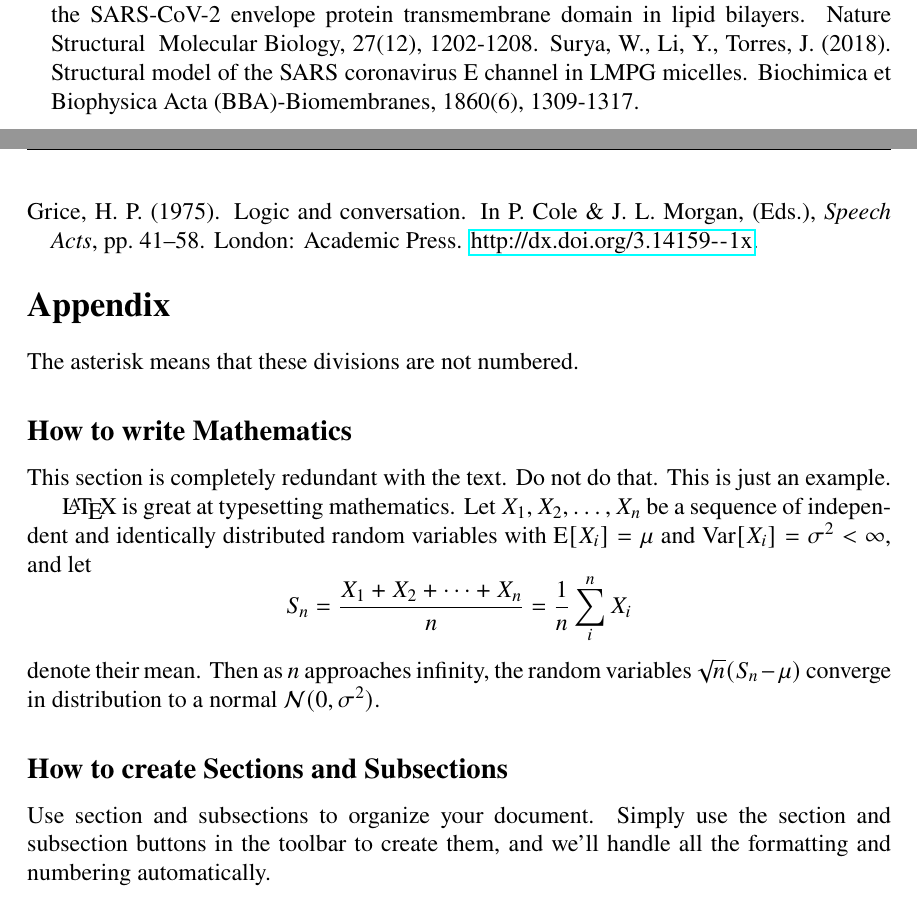
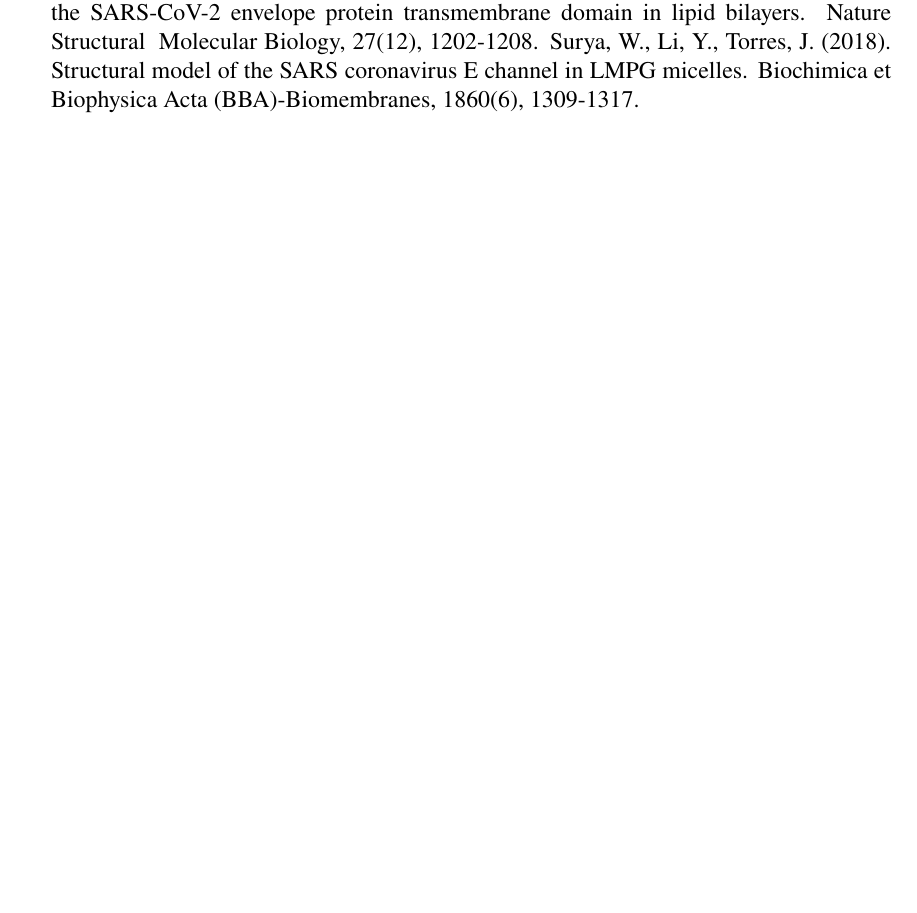
Before and after one commit to Anulasi/tareas.py, a LaTeX document (REPORTE.tex): two parts of pages 5 and 6 of 6 before the commit and part of page 5 of 6 after it, the two joined at a grey line, cut so that both start at the same text. Compiled offline with pdfLaTeX; a LaTeX package or settings file that is missing is left out.

Commit message:
Add files via upload
LATEX FINAL

```diff
--- a/REPORTE.tex
+++ b/REPORTE.tex
@@ -11,7 +11,7 @@
 \topmargin=-.3in \oddsidemargin=.3in \evensidemargin=.3in \textheight=9in \textwidth=6in
 \pagestyle{fancy}
 \fancyhead[L]{\protect\small \href{\jref}{\jhead}, \jdate}
-\fancyhead[R]{\protect\small SHORT TITLE} % replace with running head
+\fancyhead[R]{\protect\small Docking} % replace with running head
 \fancypagestyle{firstpage}{%
  \lhead{\protect\small \href{\jref}{\jhead}, \jdate}
  \rhead{}
@@ -160,29 +160,10 @@ Surya, W., Li, Y.,  Torres, J. (2018). Structural model of the SARS coronavirus
 \vfill % use this for column breaks
 \break
 
-Grice, H. P. (1975).  Logic and conversation. In P. Cole \& J.
-L. Morgan, (Eds.), \textit{Speech Acts}, pp.\ 41--58. London: Academic
-Press. \url{http://dx.doi.org/3.14159--1x}.
-\end{hangparas}
 
-\bigskip
-\section*{Appendix}
-
-The asterisk means that these divisions are not numbered.
-
-\subsection*{How to write Mathematics}
-
-This section is completely redundant with the text. Do not do
-that. This is just an example.
-
-\LaTeX{} is great at typesetting mathematics. Let $X_1, X_2, \ldots, X_n$ be a sequence of independent and identically distributed random variables with $\text{E}[X_i] = \mu$ and $\text{Var}[X_i] = \sigma^2 < \infty$, and let
-\[S_n = \frac{X_1 + X_2 + \cdots + X_n}{n}
-      = \frac{1}{n}\sum_{i}^{n} X_i\]
-denote their mean. Then as $n$ approaches infinity, the random variables $\sqrt{n}(S_n - \mu)$ converge in distribution to a normal $\mathcal{N}(0, \sigma^2)$.
+\
 
 
-\subsection*{How to create Sections and Subsections}
 
-Use section and subsections to organize your document. Simply use the section and subsection buttons in the toolbar to create them, and we'll handle all the formatting and numbering automatically.
 
 \end{document}
```
Also changed, not shown: Isabel_reporte.pdf (added).
